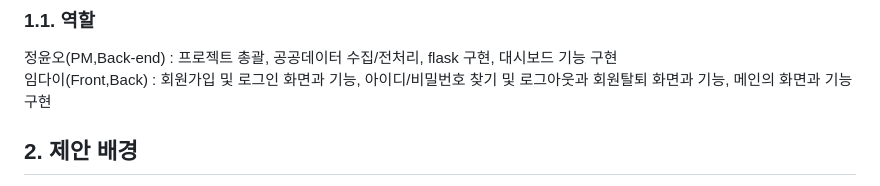
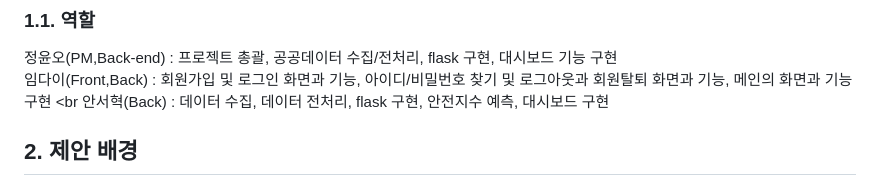
Before and after one commit to 2023-SMHRD-IS-BigData2/isSAFEETY2, a Markdown page: README.md, the part around the change. Rendered like a GitHub page.

```diff
--- a/README.md
+++ b/README.md
@@ -12,7 +12,8 @@
 정윤오(PM,Back-end) : 프로젝트 총괄, 공공데이터 수집/전처리, flask 구현, 대시보드 기능 구현
 <br>
 임다이(Front,Back) : 회원가입 및 로그인 화면과 기능, 아이디/비밀번호 찾기 및 로그아웃과 회원탈퇴 화면과 기능, 메인의 화면과 기능 구현
-
+<br
+  안서혁(Back) : 데이터 수집, 데이터 전처리, flask 구현, 안전지수 예측, 대시보드 구현
 </br>
 
 ## 2. 제안 배경
```
